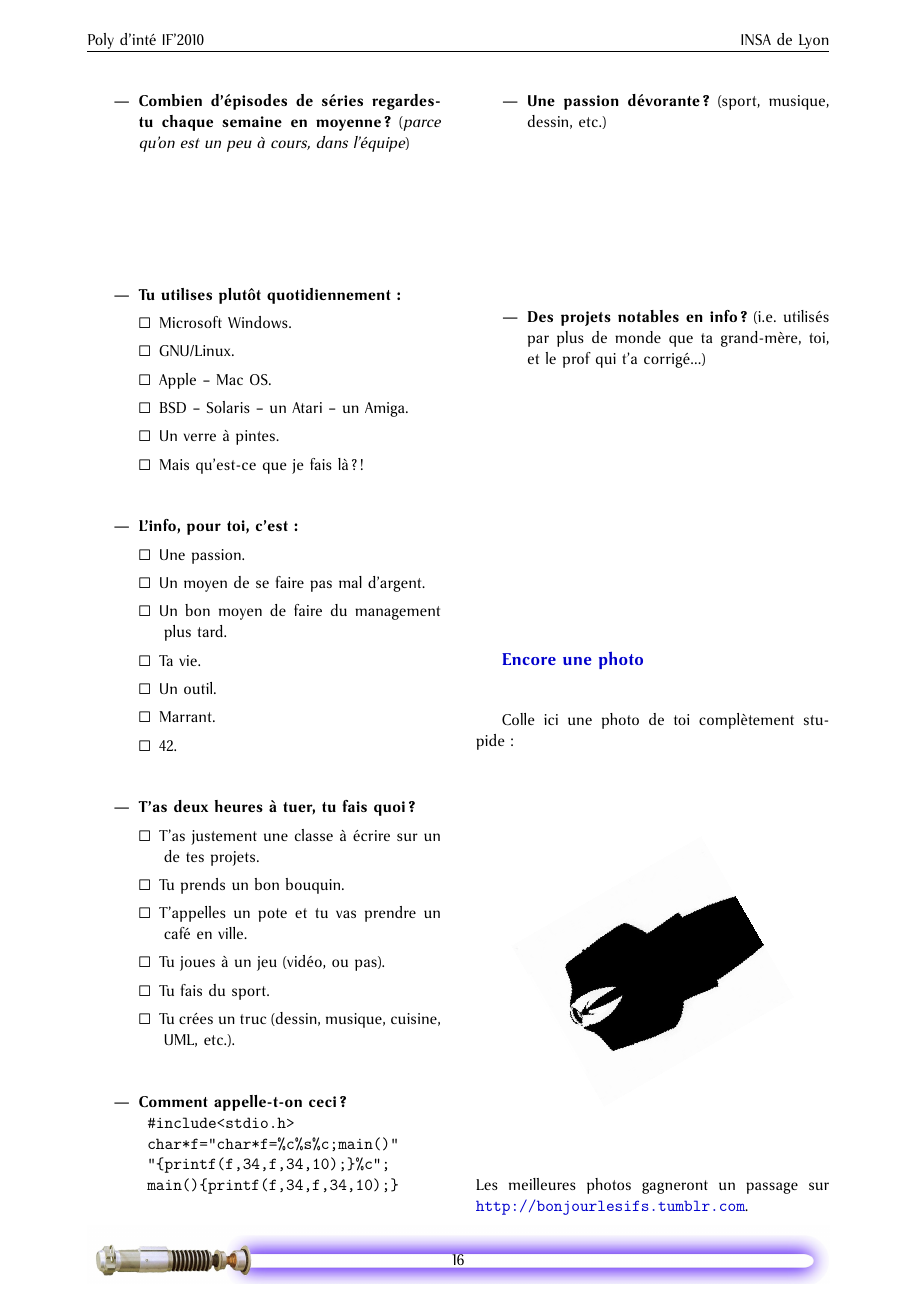
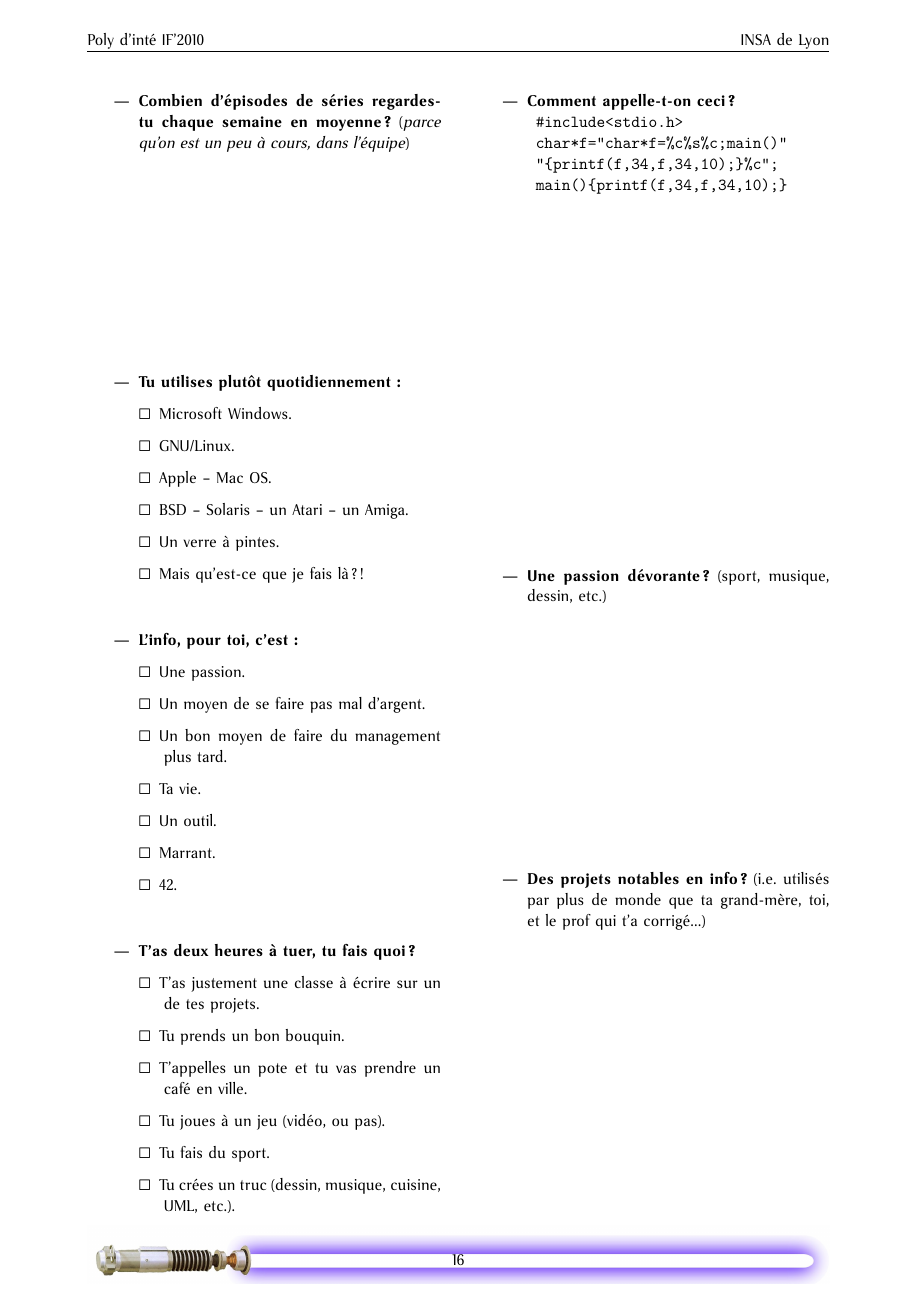
Before and after one commit to padenot/polyinteif2010, a LaTeX document (src/poly.tex, which reads src/questionnaire.tex): page 16 of 27. Compiled offline with pdfLaTeX.

Commit message:
Branleur

```diff
--- a/src/questionnaire.tex
+++ b/src/questionnaire.tex
@@ -135,13 +136,14 @@ savoir un peu plus sur toi.
     \vspace{8cm}
 
     \item \textbf{Une passion dévorante ?} (sport, musique, dessin, etc.)
-    \vspace{4cm}
+    \vspace{6cm}
 
     \item \textbf{Des projets notables en info ?} (i.e. utilisés par plus de monde que ta grand-mère, toi, et le prof qui t'a corrigé...)
-    \vspace{4cm}
+    \vspace{6cm}
 
 \end{itemize}
 
+\newpage
 \subsection*{Encore une photo}
 Colle ici une photo de toi complètement stupide :
 \begin{center}
```
Also changed, not shown: src/questionnaire.tex (12 more changed lines), 1 other file.
